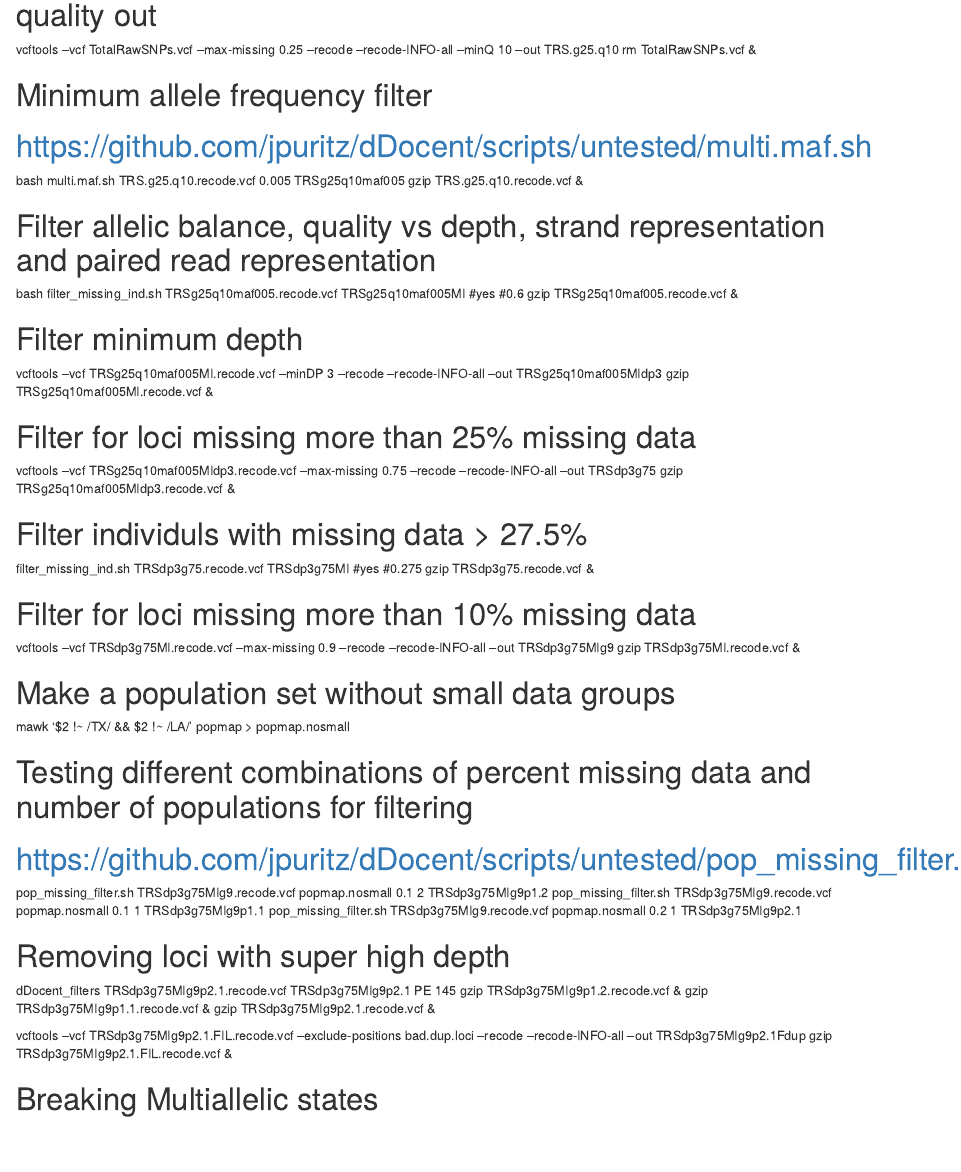
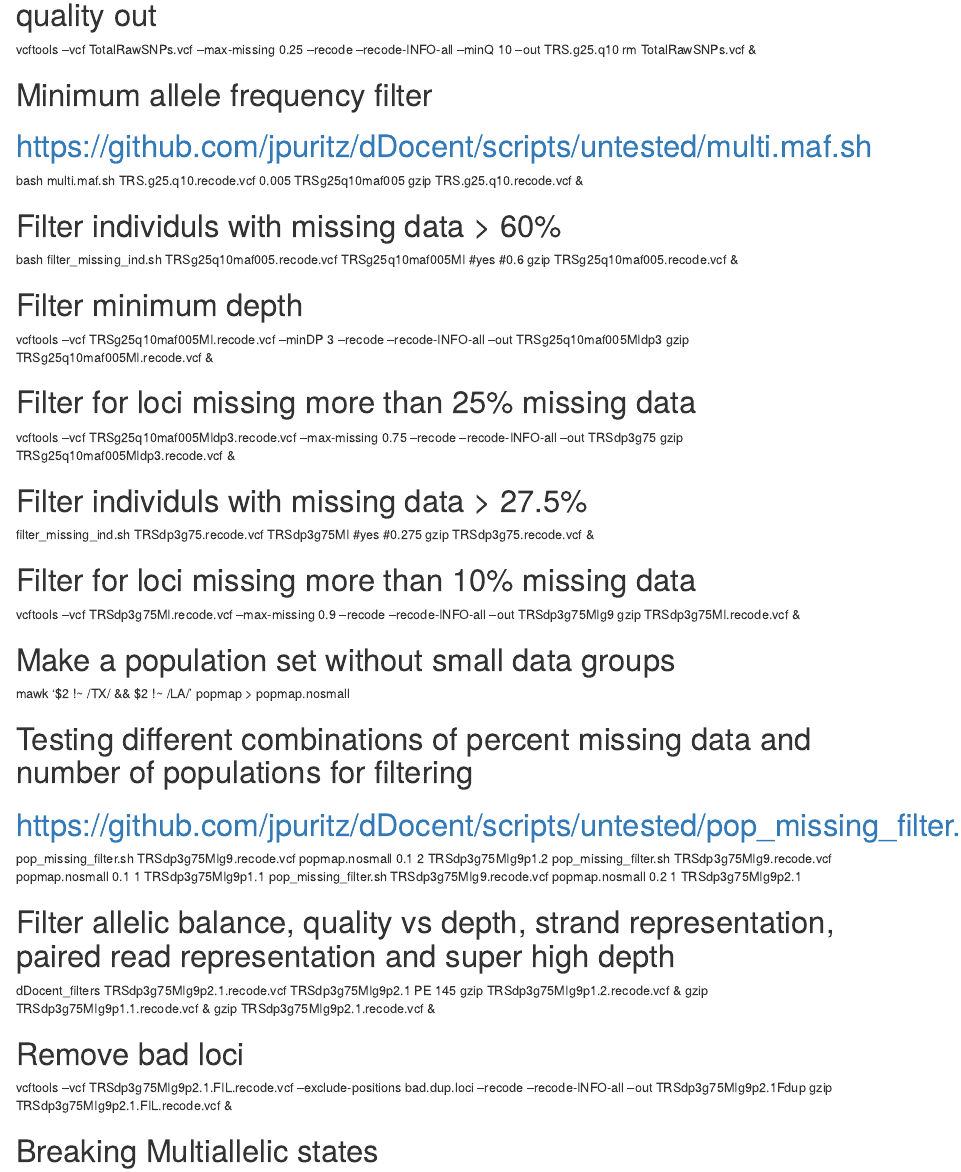
Before and after one commit to marinegenomicslab/Portnoy_2021_Red_Snapper, an R Markdown document (ddRAD_Filtering_Script.Rmd): the page in a window 1100 px wide, from 160 px down. Rendered offline with R 4.5, knitr and Pandoc, with nearby package versions.

Commit message:
Update ddRAD_Filtering_Script.Rmd

```diff
--- a/ddRAD_Filtering_Script.Rmd
+++ b/ddRAD_Filtering_Script.Rmd
@@ -10,7 +10,7 @@ rm TotalRawSNPs.vcf &
 bash multi.maf.sh TRS.g25.q10.recode.vcf 0.005 TRSg25q10maf005
 gzip TRS.g25.q10.recode.vcf &
 
-# Filter allelic balance, quality vs depth, strand representation and paired read representation
+# Filter individuls with missing data > 60%
 bash filter_missing_ind.sh TRSg25q10maf005.recode.vcf TRSg25q10maf005MI
 #yes
 #0.6
@@ -43,12 +43,13 @@ pop_missing_filter.sh TRSdp3g75MIg9.recode.vcf popmap.nosmall 0.1 2 TRSdp3g75MIg
 pop_missing_filter.sh TRSdp3g75MIg9.recode.vcf popmap.nosmall 0.1 1 TRSdp3g75MIg9p1.1
 pop_missing_filter.sh TRSdp3g75MIg9.recode.vcf popmap.nosmall 0.2 1 TRSdp3g75MIg9p2.1
 
-# Removing loci with super high depth
+# Filter allelic balance, quality vs depth, strand representation, paired read representation and super high depth
 dDocent_filters TRSdp3g75MIg9p2.1.recode.vcf TRSdp3g75MIg9p2.1 PE 145
 gzip TRSdp3g75MIg9p1.2.recode.vcf &
 gzip TRSdp3g75MIg9p1.1.recode.vcf &
 gzip TRSdp3g75MIg9p2.1.recode.vcf &
 
+# Remove bad loci
 vcftools --vcf TRSdp3g75MIg9p2.1.FIL.recode.vcf --exclude-positions bad.dup.loci --recode --recode-INFO-all --out TRSdp3g75MIg9p2.1Fdup
 gzip TRSdp3g75MIg9p2.1.FIL.recode.vcf &
 
```
